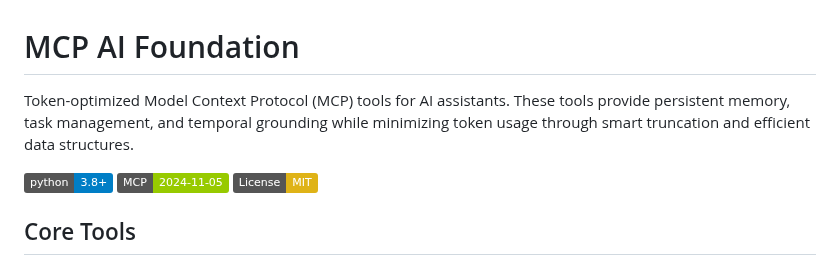
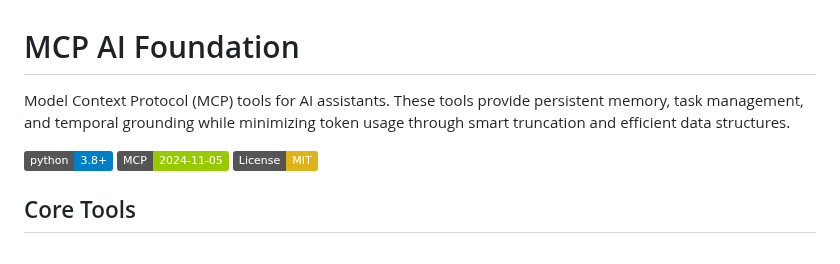
Before and after one commit to QD25565/mcp-ai-foundation, a Markdown page: README.md, the part around the change. GitHub-like rendering; badges without logos.

```diff
--- a/README.md
+++ b/README.md
@@ -1,6 +1,6 @@
 # MCP AI Foundation
 
-Token-optimized Model Context Protocol (MCP) tools for AI assistants. These tools provide persistent memory, task management, and temporal grounding while minimizing token usage through smart truncation and efficient data structures.
+Model Context Protocol (MCP) tools for AI assistants. These tools provide persistent memory, task management, and temporal grounding while minimizing token usage through smart truncation and efficient data structures.
 
 [![Python 3.8+](https://img.shields.io/badge/python-3.8+-blue.svg)](https://www.python.org/downloads/)
 [![MCP Compatible](https://img.shields.io/badge/MCP-2024--11--05-green.svg)](https://github.com/modelcontextprotocol)
```
